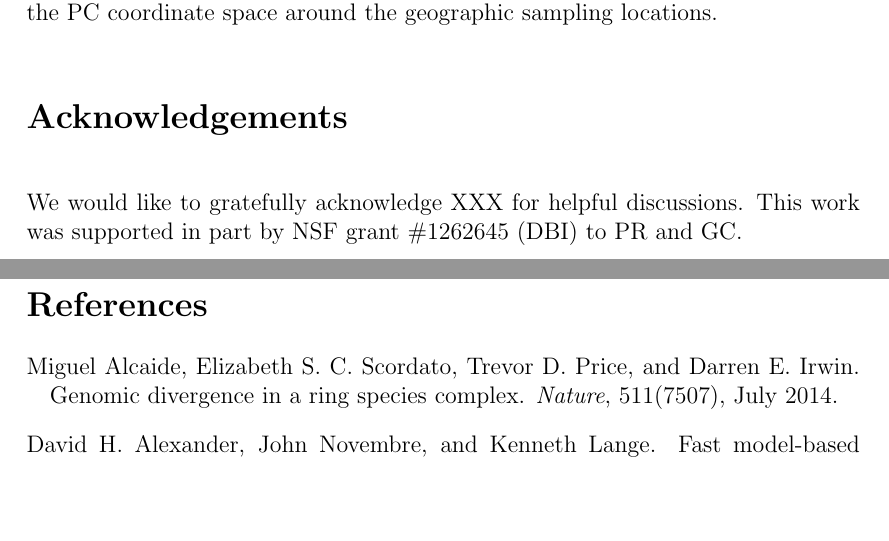
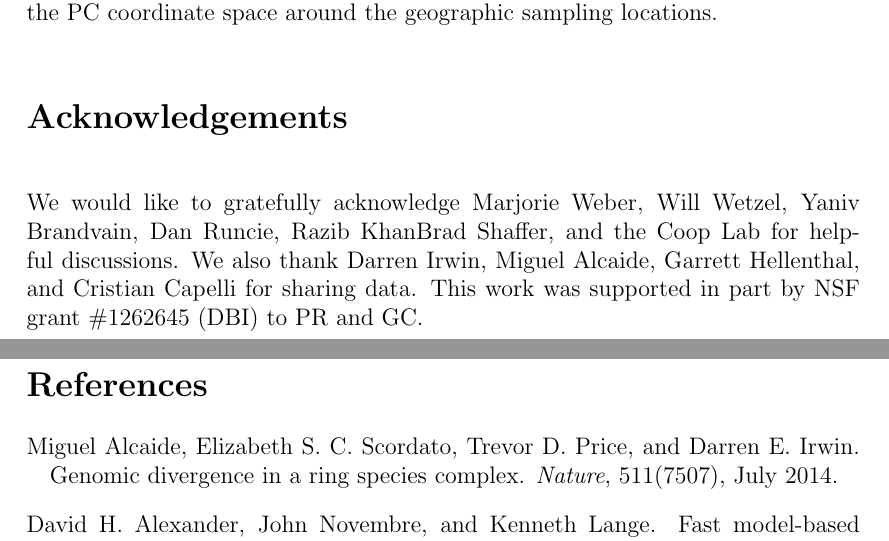
Before and after one commit to gbradburd/spacemix_ms, a LaTeX paper (spacemix.tex): two parts of pages 41 and 42 of 72, joined at a grey line, cut so that both start at the same text, the shorter picture padded with empty space. Compiled offline with pdfLaTeX.

Commit message:
added acknowledgements

```diff
--- a/spacemix.tex
+++ b/spacemix.tex
@@ -910,7 +910,7 @@ Finally, we compared the SpaceMix map to a map derived from a Principal Componen
 
 
 \section*{Acknowledgements}
-We would like to gratefully acknowledge XXX for helpful discussions.
+We would like to gratefully acknowledge Marjorie Weber, Will Wetzel, Yaniv Brandvain, Dan Runcie, Razib KhanBrad Shaffer, and the Coop Lab for helpful discussions.  We also thank Darren Irwin, Miguel Alcaide, Garrett Hellenthal, and Cristian Capelli for sharing data.
 This work was supported in part by NSF grant \#1262645 (DBI) to PR and GC.
 
 
```
